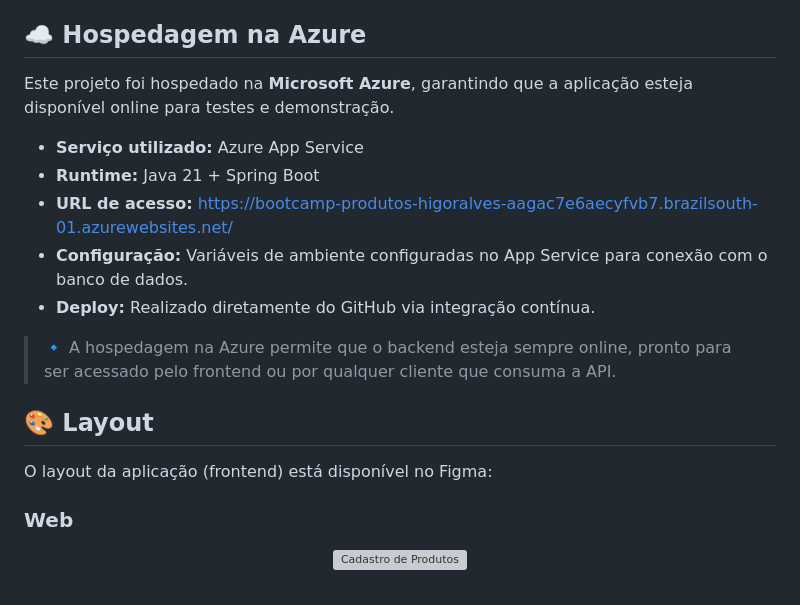
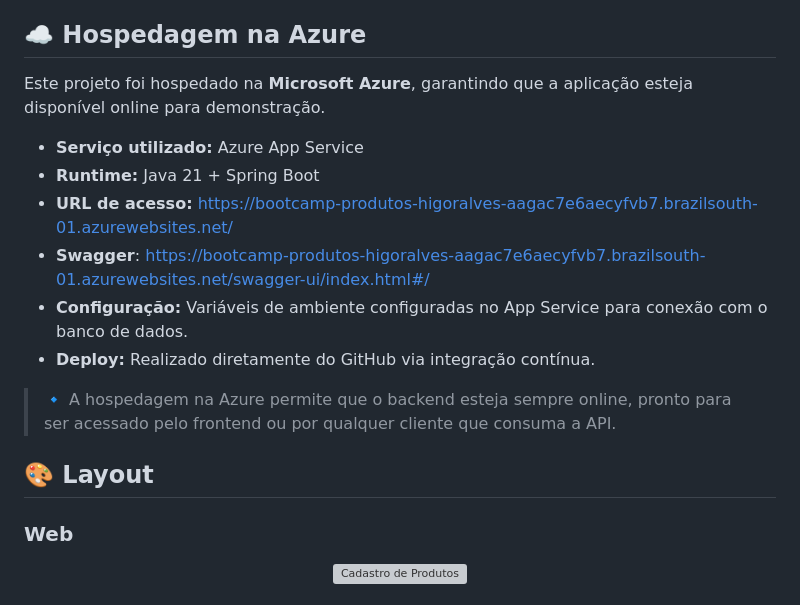
Before and after one commit to HigorAlves9770/Bootcamp_Java_Deloitte, a Markdown page: SpringBoot/readme.md, the part around the change. GitHub-like rendering; grey boxes are pictures that could not be loaded.

```diff
--- a/SpringBoot/readme.md
+++ b/SpringBoot/readme.md
@@ -61,19 +61,18 @@ Arquitetura baseada em **SRP (Single Responsibility Principle)** e **DIP (Depend
 
 ## ☁️ Hospedagem na Azure
 
-Este projeto foi hospedado na **Microsoft Azure**, garantindo que a aplicação esteja disponível online para testes e demonstração.
+Este projeto foi hospedado na **Microsoft Azure**, garantindo que a aplicação esteja disponível online para demonstração.
 
 - **Serviço utilizado:** Azure App Service
 - **Runtime:** Java 21 + Spring Boot
 - **URL de acesso:** [https://bootcamp-produtos-higoralves-aagac7e6aecyfvb7.brazilsouth-01.azurewebsites.net/](https://bootcamp-produtos-higoralves-aagac7e6aecyfvb7.brazilsouth-01.azurewebsites.net/)
+- **Swagger**: [https://bootcamp-produtos-higoralves-aagac7e6aecyfvb7.brazilsouth-01.azurewebsites.net/swagger-ui/index.html#/](https://bootcamp-produtos-higoralves-aagac7e6aecyfvb7.brazilsouth-01.azurewebsites.net/swagger-ui/index.html#/)
 - **Configuração:** Variáveis de ambiente configuradas no App Service para conexão com o banco de dados.
 - **Deploy:** Realizado diretamente do GitHub via integração contínua.
 
 > 🔹 A hospedagem na Azure permite que o backend esteja sempre online, pronto para ser acessado pelo frontend ou por qualquer cliente que consuma a API.
 
 ## 🎨 Layout
-
-O layout da aplicação (frontend) está disponível no Figma:
 
 ### Web
 
```
